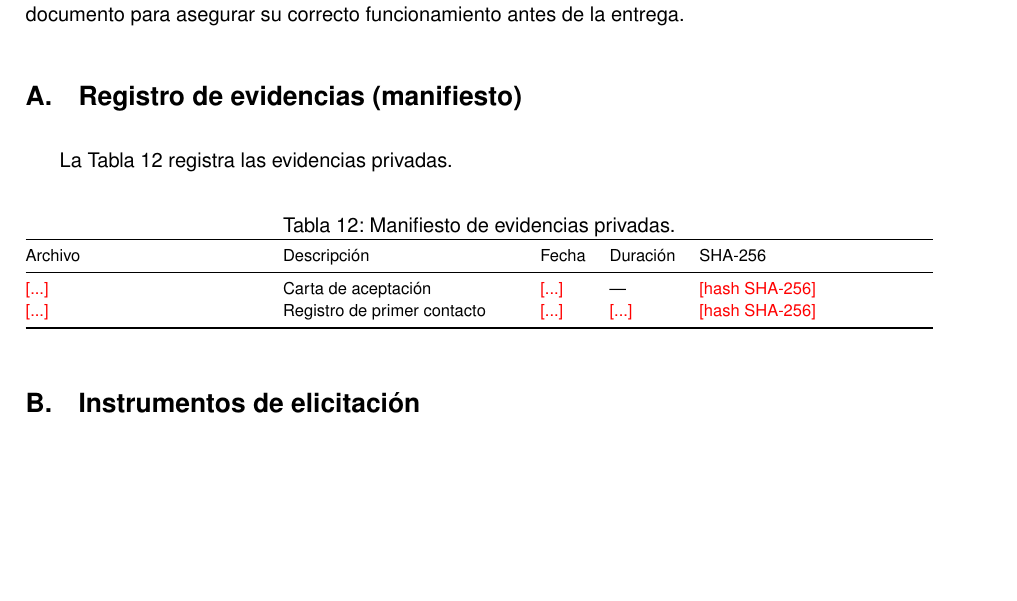
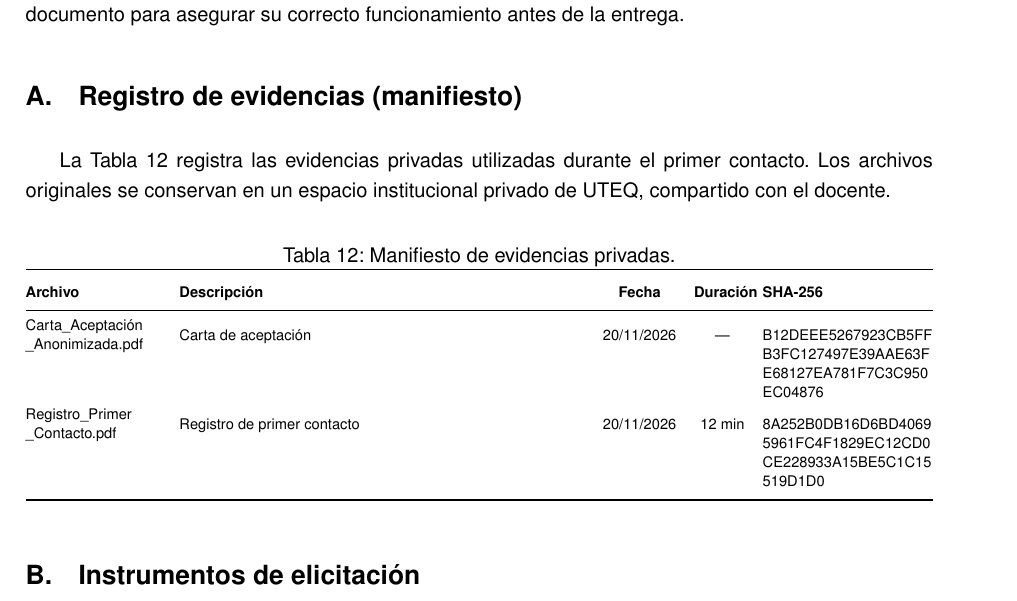
Before and after one commit to JulexyLlerena/ISR401-HLRS, a LaTeX document (PFC/E1/main.tex): part of page 17 of 18, cut so that both start at the same text, the shorter picture padded with empty space. Compiled offline with pdfLaTeX.

Commit message:
Actualizar Anexo A: registro de evidencias

```diff
--- a/PFC/E1/main.tex
+++ b/PFC/E1/main.tex
@@ -25,7 +25,8 @@
 \usepackage{amssymb}
 % hyperref se carga al final para evitar conflictos con otros paquetes
 \usepackage[hidelinks]{hyperref}
-
+\usepackage{makecell}
+\usepackage{seqsplit}
 
 \setstretch{1.1}
 \setlength{\parskip}{4pt}
@@ -738,27 +739,69 @@ Adicionalmente, se empleó como apoyo Claude (Anthropic), en su versión vigente
 
 \appendix
 
-% Anexo B. Registro de evidencias
+
+% Anexo A. Registro de evidencias
 
 \section{Registro de evidencias (manifiesto)}
 \label{anx:manifiesto}
 
-La Tabla~\ref{tab:manifiesto} registra las evidencias privadas.
+La Tabla~\ref{tab:manifiesto} registra las evidencias privadas
+utilizadas durante el primer contacto. Los archivos originales
+se conservan en un espacio institucional privado de UTEQ,
+compartido con el docente.
+
 
 \begin{table}[H]
 	\centering
 	\caption{Manifiesto de evidencias privadas.}
 	\label{tab:manifiesto}
-\footnotesize
-\begin{tabularx}{\textwidth}{@{}YYllY@{}}
+	\scriptsize
+	\renewcommand{\arraystretch}{1.6}
+	\setlength{\tabcolsep}{3pt}
+
+	\begin{tabularx}{\textwidth}{
+			@{}
+			>{\raggedright\arraybackslash}p{2.5cm}
+			>{\raggedright\arraybackslash}X
+			>{\centering\arraybackslash}p{1.5cm}
+			>{\centering\arraybackslash}p{1cm}
+			>{\raggedright\arraybackslash}p{3cm}
+			@{}
+		}
 		\toprule
-Archivo & Descripción & Fecha & Duración & SHA-256 \\
+		\textbf{Archivo} &
+		\textbf{Descripción} &
+		\textbf{Fecha} &
+		\textbf{Duración} &
+		\textbf{SHA-256} \\
 		\midrule
-\pendiente{...} & Carta de aceptación & \pendiente{...} & --- & \pendiente{hash SHA-256} \\
-\pendiente{...} & Registro de primer contacto & \pendiente{...} & \pendiente{...} & \pendiente{hash SHA-256} \\
+
+		\makecell[l]{Carta\_Aceptación\\\_Anonimizada.pdf}
+		&
+		Carta de aceptación
+		&
+		20/11/2026
+		&
+		---
+		&
+		\seqsplit{B12DEEE5267923CB5FFB3FC127497E39AAE63FE68127EA781F7C3C950EC04876}
+		\\
+
+		\makecell[l]{Registro\_Primer\\\_Contacto.pdf}
+		&
+		Registro de primer contacto
+		&
+		20/11/2026
+		&
+		12 min
+		&
+		\seqsplit{8A252B0DB16D6BD40695961FC4F1829EC12CD0CE228933A15BE5C1C15519D1D0}
+		\\
+
 		\bottomrule
 	\end{tabularx}
 \end{table}
+
 
 % Anexo C. Instrumentos de elicitacion
 
```
Also changed, not shown: PFC/E1/main.pdf. Lines whose indentation alone changed are shown as unchanged.
